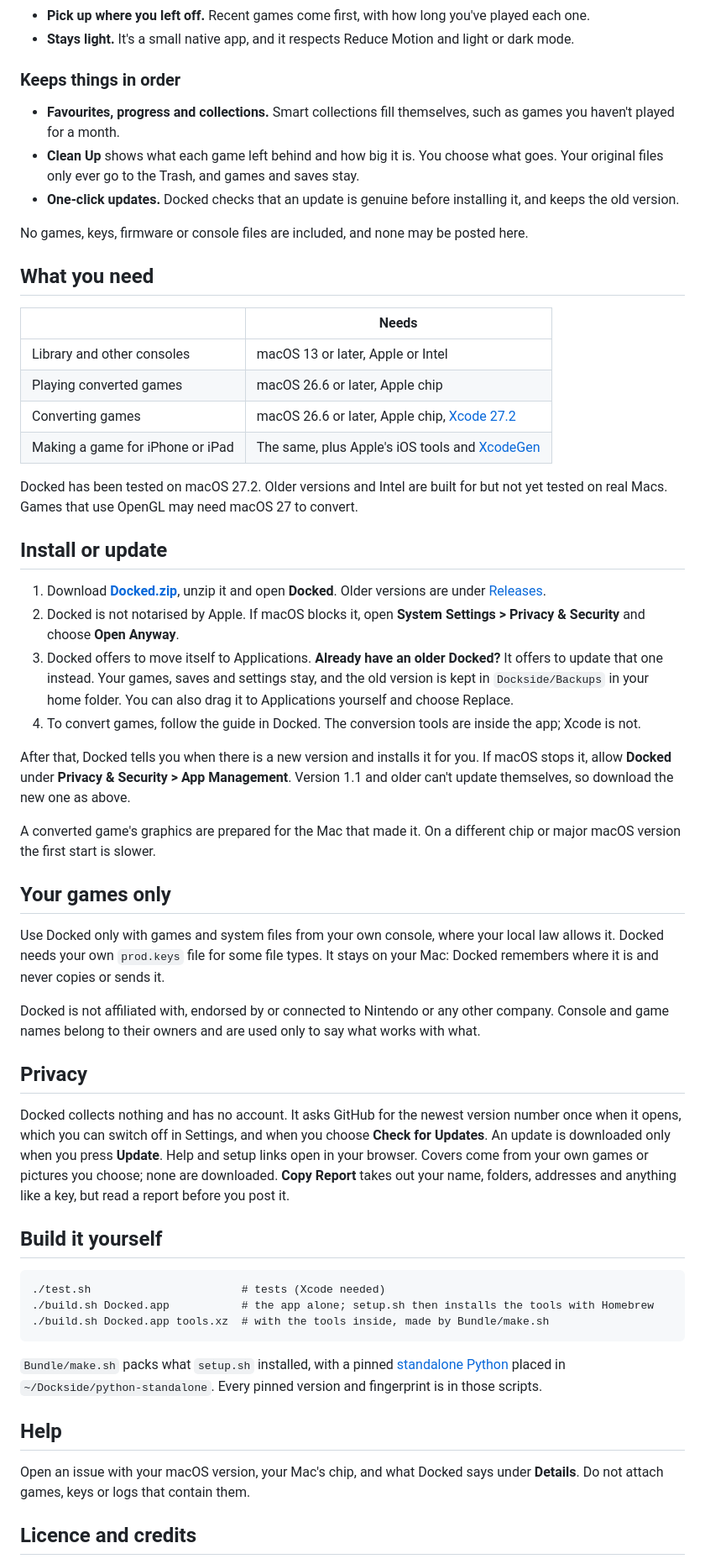
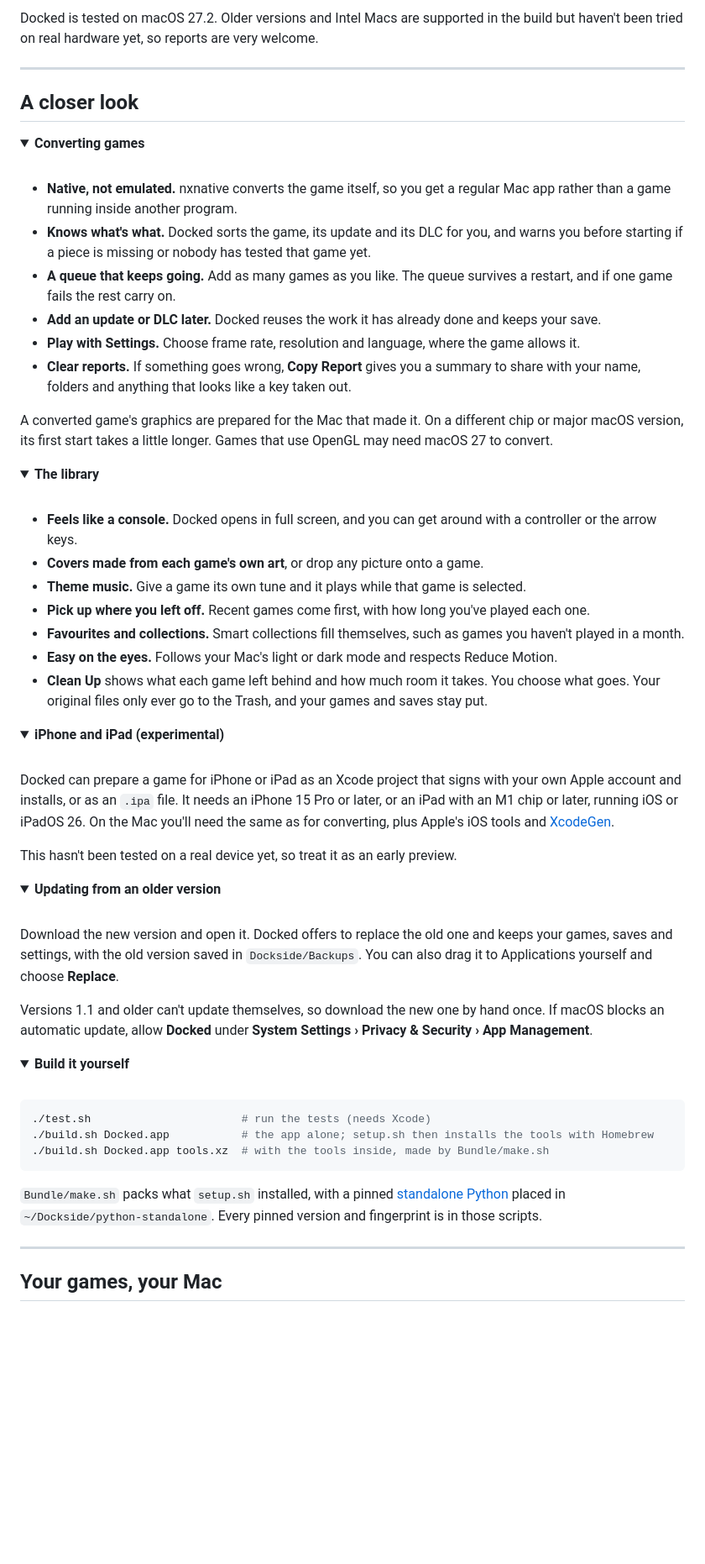
Before and after one commit to Tyrus707/docked, a Markdown page: README.md, the part around one of its changes. Shown at 84% size. Drawn GitHub-style; folded sections open; blank space fills up the shorter version.

````diff
--- a/README.md
+++ b/README.md
@@ -38,59 +69,78 @@ Add your own games for 20 more systems and they sit beside your Switch games. Th
+Docked is tested on macOS 27.2. Older versions and Intel Macs are supported in the build but haven't been tried on real hardware yet, so reports are very welcome.
+
+---
+
+## A closer look
+
+<details>
+<summary><b>Converting games</b></summary>
+
+<br>
+
+- **Native, not emulated.** nxnative converts the game itself, so you get a regular Mac app rather than a game running inside another program.
+- **Knows what's what.** Docked sorts the game, its update and its DLC for you, and warns you before starting if a piece is missing or nobody has tested that game yet.
+- **A queue that keeps going.** Add as many games as you like. The queue survives a restart, and if one game fails the rest carry on.
+- **Add an update or DLC later.** Docked reuses the work it has already done and keeps your save.
+- **Play with Settings.** Choose frame rate, resolution and language, where the game allows it.
+- **Clear reports.** If something goes wrong, **Copy Report** gives you a summary to share with your name, folders and anything that looks like a key taken out.
+
+A converted game's graphics are prepared for the Mac that made it. On a different chip or major macOS version, its first start takes a little longer. Games that use OpenGL may need macOS 27 to convert.
+
+</details>
+
+<details>
+<summary><b>The library</b></summary>
+
+<br>
+
+- **Feels like a console.** Docked opens in full screen, and you can get around with a controller or the arrow keys.
+- **Covers made from each game's own art**, or drop any picture onto a game.
+- **Theme music.** Give a game its own tune and it plays while that game is selected.
 - **Pick up where you left off.** Recent games come first, with how long you've played each one.
-- **Stays light.** It's a small native app, and it respects Reduce Motion and light or dark mode.
+- **Favourites and collections.** Smart collections fill themselves, such as games you haven't played in a month.
+- **Easy on the eyes.** Follows your Mac's light or dark mode and respects Reduce Motion.
+- **Clean Up** shows what each game left behind and how much room it takes. You choose what goes. Your original files only ever go to the Trash, and your games and saves stay put.
 
-### Keeps things in order
+</details>
 
-- **Favourites, progress and collections.** Smart collections fill themselves, such as games you haven't played for a month.
-- **Clean Up** shows what each game left behind and how big it is. You choose what goes. Your original files only ever go to the Trash, and games and saves stay.
-- **One-click updates.** Docked checks that an update is genuine before installing it, and keeps the old version.
+<details>
+<summary><b>iPhone and iPad (experimental)</b></summary>
 
-No games, keys, firmware or console files are included, and none may be posted here.
+<br>
 
-## What you need
+Docked can prepare a game for iPhone or iPad as an Xcode project that signs with your own Apple account and installs, or as an `.ipa` file. It needs an iPhone 15 Pro or later, or an iPad with an M1 chip or later, running iOS or iPadOS 26. On the Mac you'll need the same as for converting, plus Apple's iOS tools and [XcodeGen](https://github.com/yonaskolb/XcodeGen).
 
-| | Needs |
-|---|---|
-| Library and other consoles | macOS 13 or later, Apple or Intel |
-| Playing converted games | macOS 26.6 or later, Apple chip |
-| Converting games | macOS 26.6 or later, Apple chip, [Xcode 27.2](https://developer.apple.com/download/all/) |
-| Making a game for iPhone or iPad | The same, plus Apple's iOS tools and [XcodeGen](https://github.com/yonaskolb/XcodeGen) |
+This hasn't been tested on a real device yet, so treat it as an early preview.
 
-Docked has been tested on macOS 27.2. Older versions and Intel are built for but not yet tested on real Macs. Games that use OpenGL may need macOS 27 to convert.
+</details>
 
-## Install or update
+<details>
+<summary><b>Updating from an older version</b></summary>
 
-1. Download [**Docked.zip**](https://github.com/Tyrus707/docked/releases/latest/download/Docked.zip), unzip it and open **Docked**. Older versions are under [Releases](https://github.com/Tyrus707/docked/releases).
-2. Docked is not notarised by Apple. If macOS blocks it, open **System Settings > Privacy & Security** and choose **Open Anyway**.
-3. Docked offers to move itself to Applications. **Already have an older Docked?** It offers to update that one instead. Your games, saves and settings stay, and the old version is kept in `Dockside/Backups` in your home folder. You can also drag it to Applications yourself and choose Replace.
-4. To convert games, follow the guide in Docked. The conversion tools are inside the app; Xcode is not.
+<br>
 
-After that, Docked tells you when there is a new version and installs it for you. If macOS stops it, allow **Docked** under **Privacy & Security > App Management**. Version 1.1 and older can't update themselves, so download the new one as above.
+Download the new version and open it. Docked offers to replace the old one and keeps your games, saves and settings, with the old version saved in `Dockside/Backups`. You can also drag it to Applications yourself and choose **Replace**.
 
-A converted game's graphics are prepared for the Mac that made it. On a different chip or major macOS version the first start is slower.
+Versions 1.1 and older can't update themselves, so download the new one by hand once. If macOS blocks an automatic update, allow **Docked** under **System Settings › Privacy & Security › App Management**.
 
-## Your games only
+</details>
 
-Use Docked only with games and system files from your own console, where your local law allows it. Docked needs your own `prod.keys` file for some file types. It stays on your Mac: Docked remembers where it is and never copies or sends it.
+<details>
+<summary><b>Build it yourself</b></summary>
 
-Docked is not affiliated with, endorsed by or connected to Nintendo or any other company. Console and game names belong to their owners and are used only to say what works with what.
+<br>
 
-## Privacy
-
-Docked collects nothing and has no account. It asks GitHub for the newest version number once when it opens, which you can switch off in Settings, and when you choose **Check for Updates**. An update is downloaded only when you press **Update**. Help and setup links open in your browser. Covers come from your own games or pictures you choose; none are downloaded. **Copy Report** takes out your name, folders, addresses and anything like a key, but read a report before you post it.
-
-## Build it yourself
-
-```
-./test.sh                       # tests (Xcode needed)
+```sh
+./test.sh                       # run the tests (needs Xcode)
 ./build.sh Docked.app           # the app alone; setup.sh then installs the tools with Homebrew
 ./build.sh Docked.app tools.xz  # with the tools inside, made by Bundle/make.sh
 ```
 
 `Bundle/make.sh` packs what `setup.sh` installed, with a pinned [standalone Python](https://github.com/astral-sh/python-build-standalone/releases/tag/20261124) placed in `~/Dockside/python-standalone`. Every pinned version and fingerprint is in those scripts.
 
-## Help
+</details>
 
-Open an issue with your macOS version, your Mac's chip, and what Docked says under **Details**. Do not attach games, keys or logs that contain them.
+---
 
-## Licence and credits
+## Your games, your Mac
 
````
Also changed, not shown: other parts of README.md (+63 -20 lines), Art/hero.png (added).
